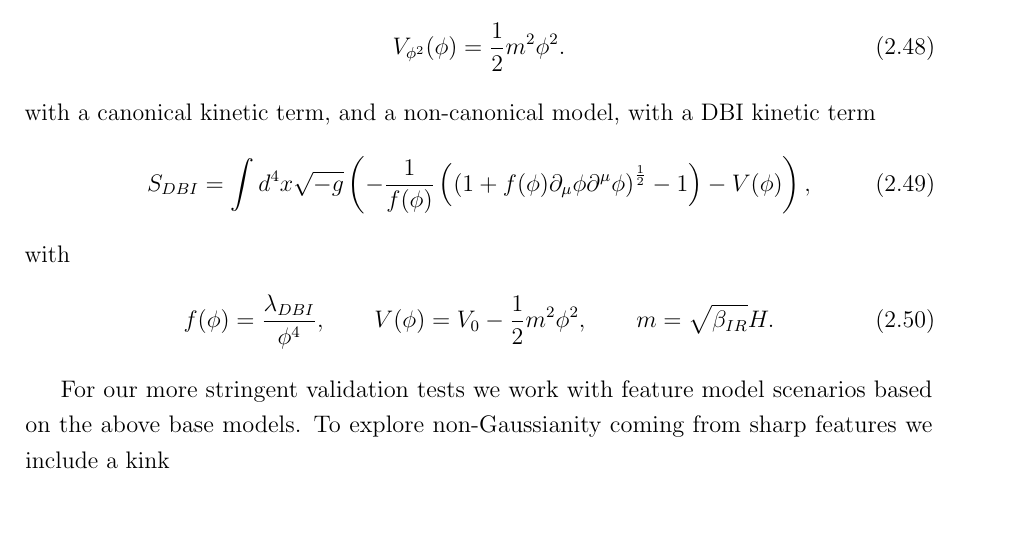
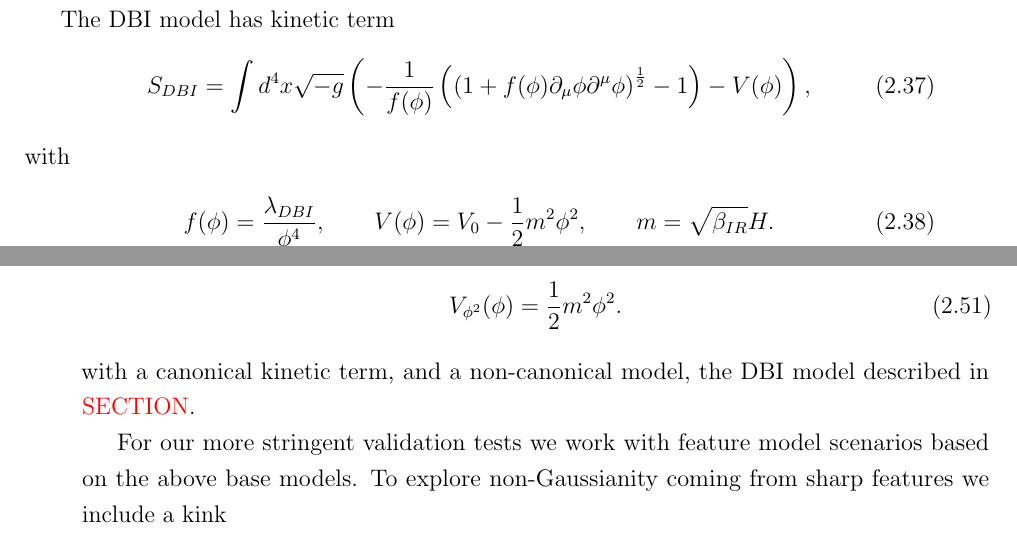
Before and after one commit to pc559/thesis, a LaTeX thesis (thesis.tex, which reads intro2_chapter.tex): part of page 56 of 130 before the commit and two parts of pages 54 and 57 of 130 after it, the two joined at a grey line, cut so that both start at the same text, the shorter picture padded with empty space. Compiled offline with pdfLaTeX; a missing bibliography style is replaced by a similar one.

Commit message:
moved dbi action

```diff
--- a/intro2_chapter.tex
+++ b/intro2_chapter.tex
@@ -483,6 +483,19 @@ allow comparison with the CMB.
     \section{Self-interactions}
     Simpler derivation neglecting the metric perturbations to begin with.
     Discuss DBI, then $P(X, \phi)$.
+
+
+    The DBI model has kinetic term
+\begin{align}\label{eq:dbi_action}
+    S_{DBI}=\int d^4x\sqrt{-g}\left(-\frac{1}{f(\phi)}\left(\left(1+f(\phi)\partial_\mu\phi\partial^\mu\phi\right)^{\frac{1}{2}}-1\right)-V(\phi)\right),
+\end{align}
+with
+\begin{align}\label{eq:dbi_warp}
+    f(\phi)=\frac{\lambda_{DBI}}{\phi^4},\qquad
+    V(\phi)=V_0-\frac{1}{2}m^2\phi^2,\qquad
+    m=\sqrt{\beta_{IR}}H.
+\end{align}
+
     \begin{align}
         P(X, \phi) &=\\
         P,_X(X, \phi) &=\\
@@ -570,17 +584,8 @@ a quadratic potential
     \quadpot = \frac{1}{2}m^2\phi^2.
 \end{align}
 with a canonical kinetic term,
-and a non-canonical model, with a DBI
-kinetic term
-\begin{align}\label{eq:dbi_action}
-    S_{DBI}=\int d^4x\sqrt{-g}\left(-\frac{1}{f(\phi)}\left(\left(1+f(\phi)\partial_\mu\phi\partial^\mu\phi\right)^{\frac{1}{2}}-1\right)-V(\phi)\right),
-\end{align}
-with
-\begin{align}\label{eq:dbi_warp}
-    f(\phi)=\frac{\lambda_{DBI}}{\phi^4},\qquad
-    V(\phi)=V_0-\frac{1}{2}m^2\phi^2,\qquad
-    m=\sqrt{\beta_{IR}}H.
-\end{align}
+and a non-canonical model,
+the DBI model described in \textcolor{red}{SECTION}.
 
 For our more stringent validation tests we work with feature model scenarios
 based on the above base models.
```
Also changed, not shown: word_counts.csv (+1 -0 lines), intro2_chapter.tex (5 more changed lines).
